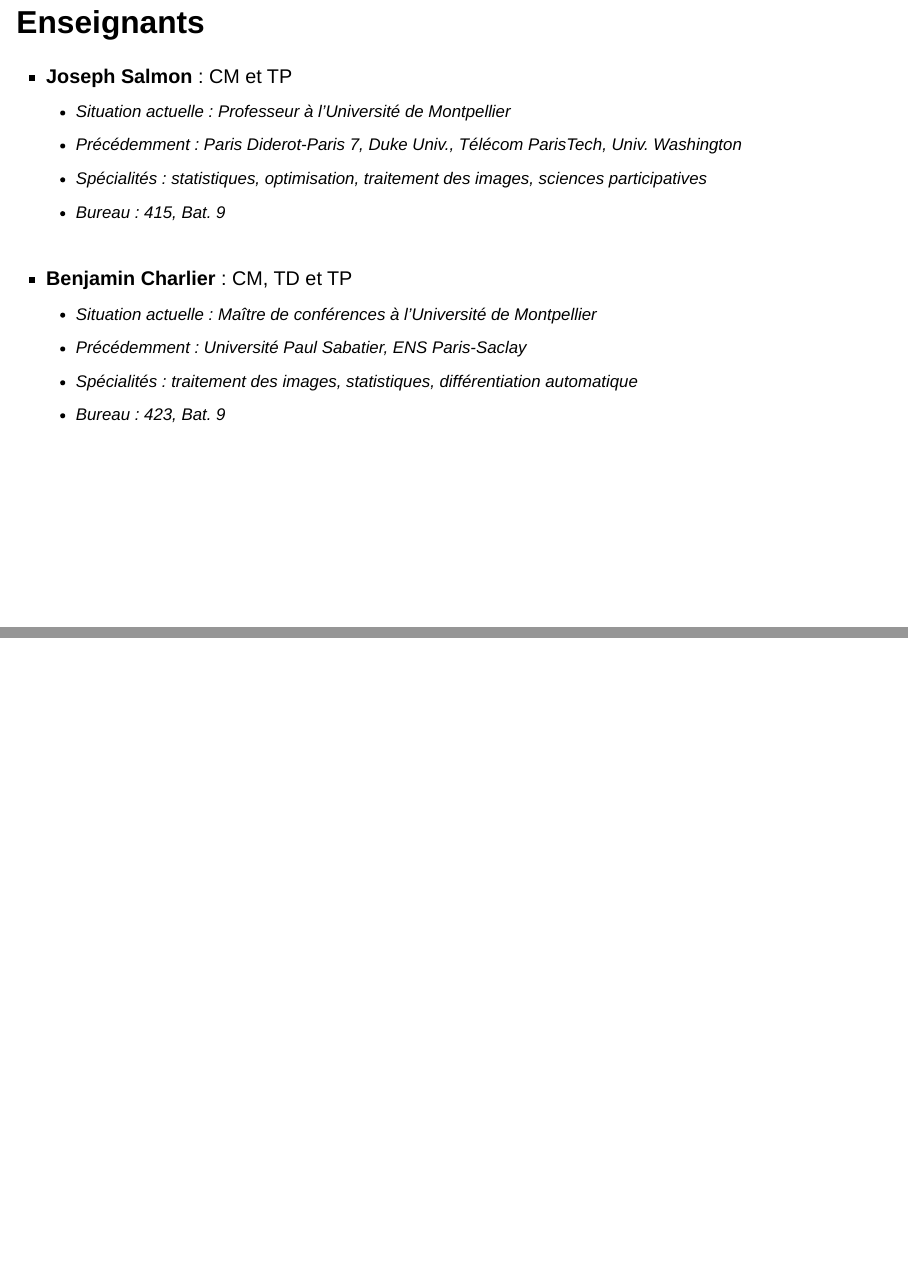
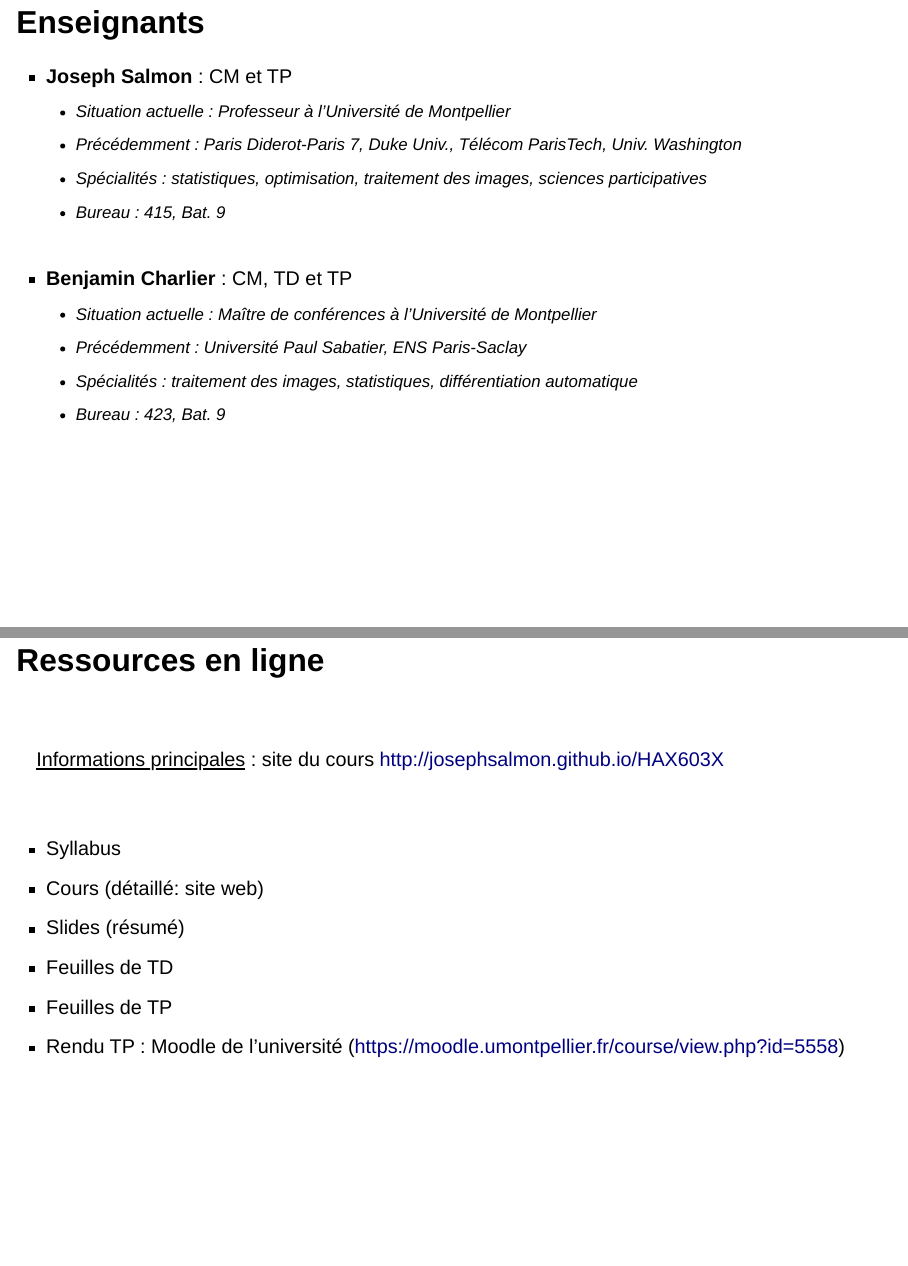
Before and after one commit to josephsalmon/OrganizationFiles, a Quarto document (Quarto/presentation-template/slides_intro.qmd): pages 4 and 5 of 22 before the commit and pages 4 and 5 of 21 after it, joined at a grey line. Rendered offline with R 4.5, knitr and Pandoc in place of Quarto, with nearby package versions; the code chunks are not run, so their results and figures are left out; drawn as Slidy slides in place of the format the file asks for.

Commit message:
cleaning toc issues

````diff
--- a/Quarto/presentation-template/slides_intro.qmd
+++ b/Quarto/presentation-template/slides_intro.qmd
@@ -47,10 +47,6 @@ PS: n'oubliez pas de mettre [HAX603X] dans le titre de vos mails!
 :::
 
 
-##
-```{=html}
-<div id='toc'></div>
-```
 
 ## Ressources en ligne
 
````
